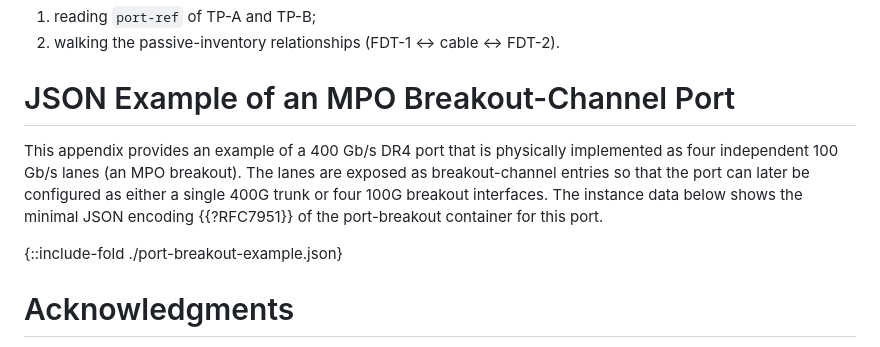
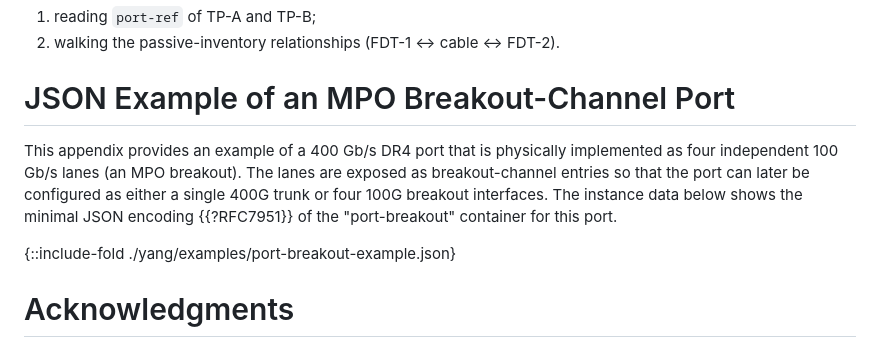
Before and after one commit to ietf-ivy-wg/network-inventory-topology, a Markdown page: draft-ietf-ivy-network-inventory-topology.md, the part around the change. Drawn GitHub-style.

```diff
--- a/draft-ietf-ivy-network-inventory-topology.md
+++ b/draft-ietf-ivy-network-inventory-topology.md
@@ -304,9 +304,10 @@ The link spans two FDTs and one cable segment (no active inventory).
 2. walking the passive-inventory relationships (FDT-1 ↔ cable ↔ FDT-2).
 
 # JSON Example of an MPO Breakout-Channel Port
-This appendix provides an example of a 400 Gb/s DR4 port that is physically implemented as four independent 100 Gb/s lanes (an MPO breakout). The lanes are exposed as breakout-channel entries so that the port can later be configured as either a single 400G trunk or four 100G breakout interfaces. The instance data below shows the minimal JSON encoding {{?RFC7951}} of the port-breakout container for this port.
 
-{::include-fold ./port-breakout-example.json}
+This appendix provides an example of a 400 Gb/s DR4 port that is physically implemented as four independent 100 Gb/s lanes (an MPO breakout). The lanes are exposed as breakout-channel entries so that the port can later be configured as either a single 400G trunk or four 100G breakout interfaces. The instance data below shows the minimal JSON encoding {{?RFC7951}} of the "port-breakout" container for this port.
+
+{::include-fold ./yang/examples/port-breakout-example.json}
 
 # Acknowledgments
 {:numbered="false"}
```
